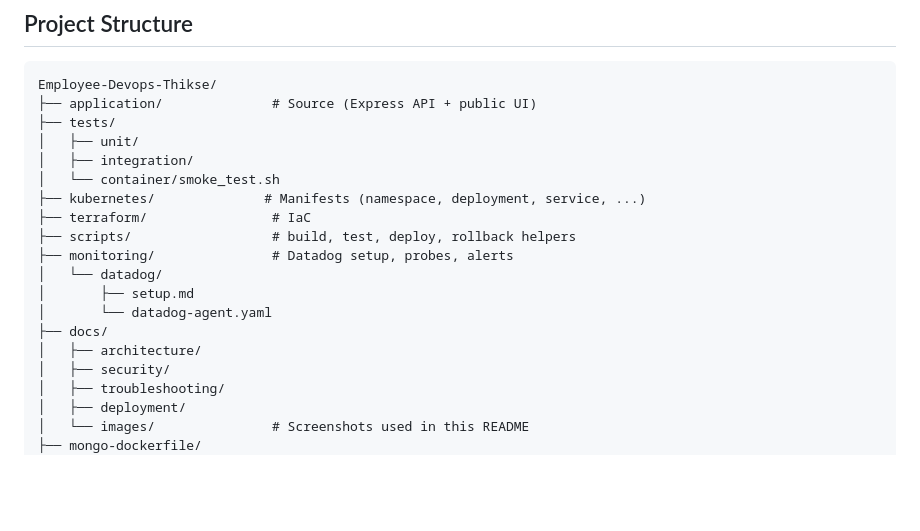
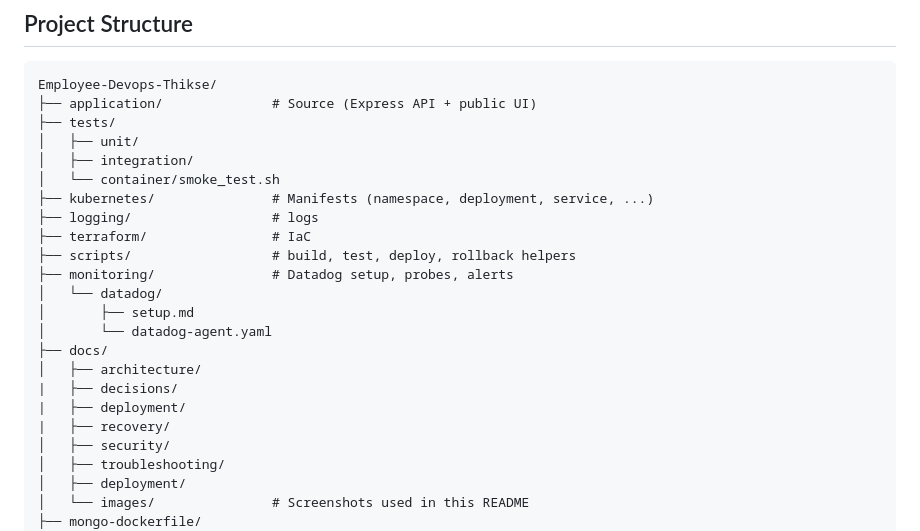
Before and after one commit to Maadhav3112/Devops-Prod-Ready, a Markdown page: README.md, the part around the change. GitHub-like rendering; blank space fills up the shorter version.

Commit message:
Update README structure and add new sections

```diff
--- a/README.md
+++ b/README.md
@@ -105,7 +105,8 @@ Employee-Devops-Thikse/
 │   ├── unit/
 │   ├── integration/
 │   └── container/smoke_test.sh
-├── kubernetes/              # Manifests (namespace, deployment, service, ...)
+├── kubernetes/               # Manifests (namespace, deployment, service, ...)
+├── logging/                  # logs
 ├── terraform/                # IaC
 ├── scripts/                  # build, test, deploy, rollback helpers
 ├── monitoring/               # Datadog setup, probes, alerts
@@ -114,6 +115,9 @@ Employee-Devops-Thikse/
 │       └── datadog-agent.yaml
 ├── docs/
 │   ├── architecture/
+|   ├── decisions/
+|   ├── deployment/
+|   ├── recovery/
 │   ├── security/
 │   ├── troubleshooting/
 │   ├── deployment/
```
